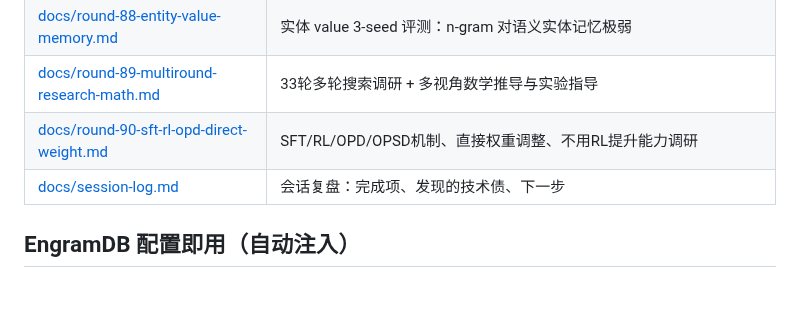
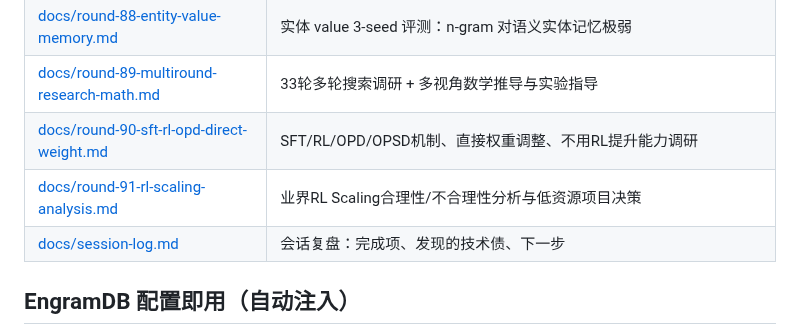
Before and after one commit to QingGo/qwen35-ple, a Markdown page: README.md, the part around the change. GitHub-like rendering; blank space fills up the shorter version.

Commit message:
docs(research): analyze industry RL scaling rationale, risks, and low-resource decision

```diff
--- a/README.md
+++ b/README.md
@@ -93,6 +93,7 @@ LLM-CompileForge (推理: MLIR 编译 .dylib + Rust runtime, CPU 100 tok/s 目
 | [docs/round-88-entity-value-memory.md](docs/round-88-entity-value-memory.md) | 实体 value 3-seed 评测：n-gram 对语义实体记忆极弱 |
 | [docs/round-89-multiround-research-math.md](docs/round-89-multiround-research-math.md) | 33轮多轮搜索调研 + 多视角数学推导与实验指导 |
 | [docs/round-90-sft-rl-opd-direct-weight.md](docs/round-90-sft-rl-opd-direct-weight.md) | SFT/RL/OPD/OPSD机制、直接权重调整、不用RL提升能力调研 |
+| [docs/round-91-rl-scaling-analysis.md](docs/round-91-rl-scaling-analysis.md) | 业界RL Scaling合理性/不合理性分析与低资源项目决策 |
 | [docs/session-log.md](docs/session-log.md) | 会话复盘：完成项、发现的技术债、下一步 |
 
 ## EngramDB 配置即用（自动注入）
```
Also changed, not shown: docs/round-91-rl-scaling-analysis.md (added, +226 -0 lines), docs/session-log.md (+13 -0 lines).
